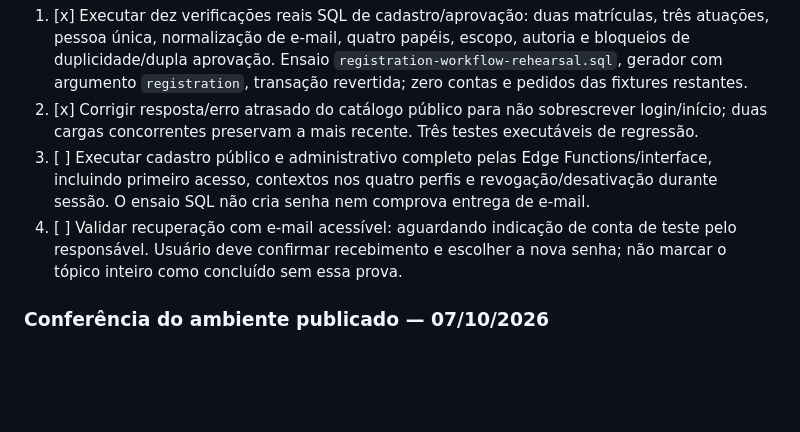
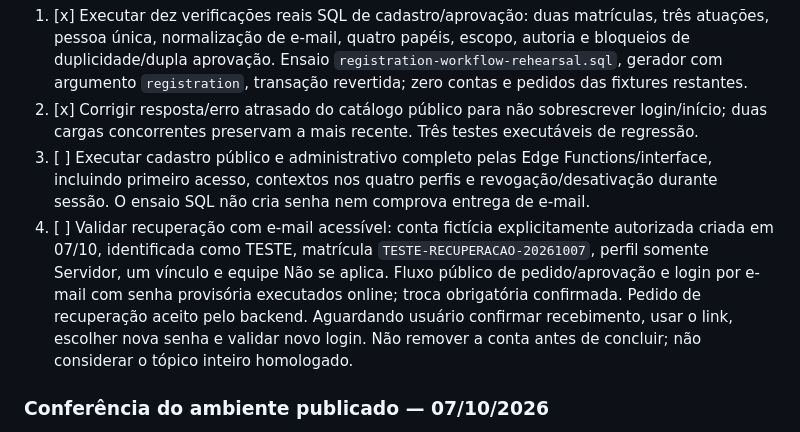
Before and after one commit to GuiPaicheco/SGF, a Markdown page: docs/pendencias.md, the part around the change. Rendered like a GitHub page; blank space fills up the shorter version.

Commit message:
docs: record authorized recovery account test awaiting email

```diff
--- a/docs/pendencias.md
+++ b/docs/pendencias.md
@@ -15,7 +15,7 @@ Plano ativo e ordenado das alterações do sistema. Os passos abaixo devem ser e
 1. [x] Executar dez verificações reais SQL de cadastro/aprovação: duas matrículas, três atuações, pessoa única, normalização de e-mail, quatro papéis, escopo, autoria e bloqueios de duplicidade/dupla aprovação. Ensaio `registration-workflow-rehearsal.sql`, gerador com argumento `registration`, transação revertida; zero contas e pedidos das fixtures restantes.
 2. [x] Corrigir resposta/erro atrasado do catálogo público para não sobrescrever login/início; duas cargas concorrentes preservam a mais recente. Três testes executáveis de regressão.
 3. [ ] Executar cadastro público e administrativo completo pelas Edge Functions/interface, incluindo primeiro acesso, contextos nos quatro perfis e revogação/desativação durante sessão. O ensaio SQL não cria senha nem comprova entrega de e-mail.
-4. [ ] Validar recuperação com e-mail acessível: aguardando indicação de conta de teste pelo responsável. Usuário deve confirmar recebimento e escolher a nova senha; não marcar o tópico inteiro como concluído sem essa prova.
+4. [ ] Validar recuperação com e-mail acessível: conta fictícia explicitamente autorizada criada em 07/10, identificada como TESTE, matrícula `TESTE-RECUPERACAO-20261007`, perfil somente Servidor, um vínculo e equipe Não se aplica. Fluxo público de pedido/aprovação e login por e-mail com senha provisória executados online; troca obrigatória confirmada. Pedido de recuperação aceito pelo backend. Aguardando usuário confirmar recebimento, usar o link, escolher nova senha e validar novo login. Não remover a conta antes de concluir; não considerar o tópico inteiro homologado.
 
 ### Conferência do ambiente publicado — 07/10/2026
 
```
